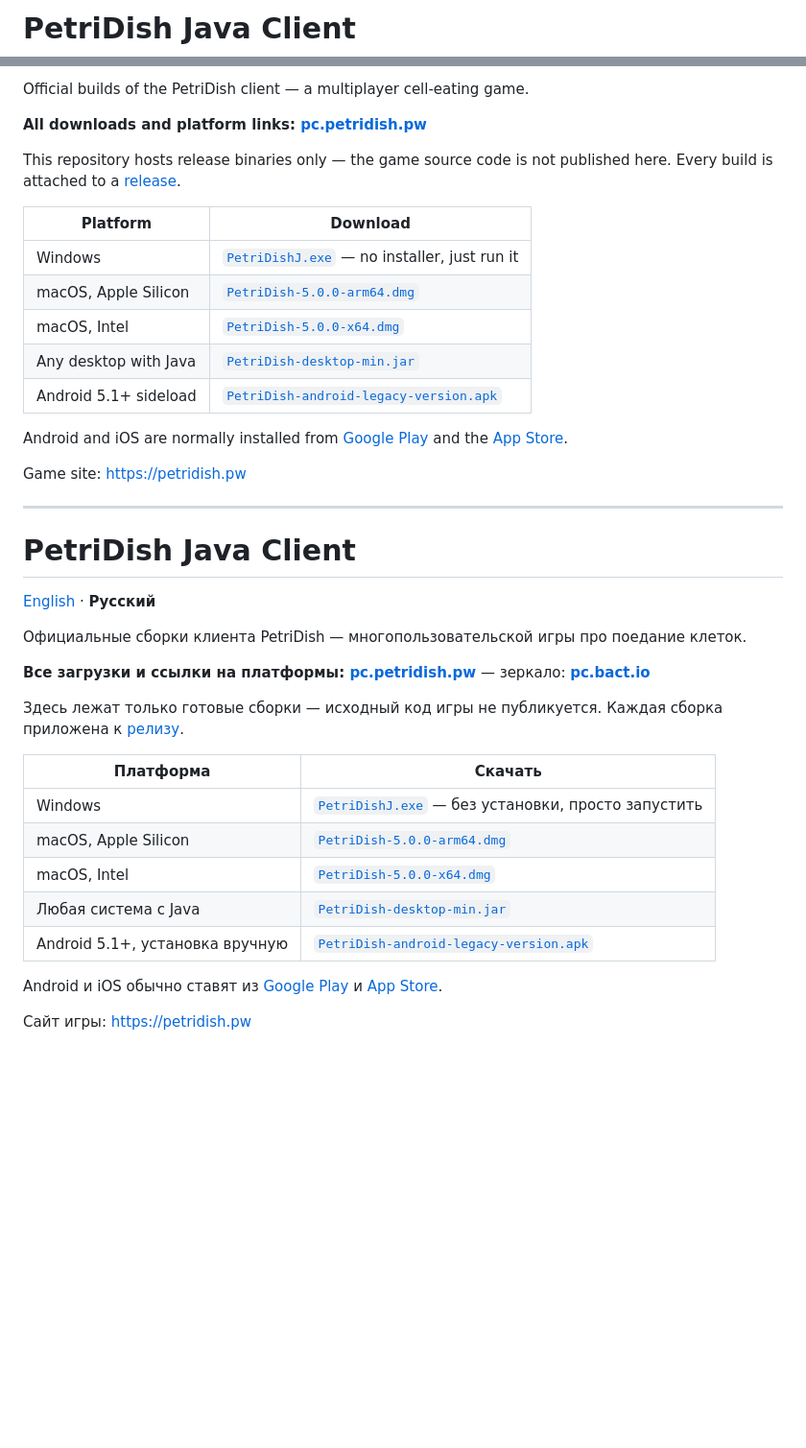
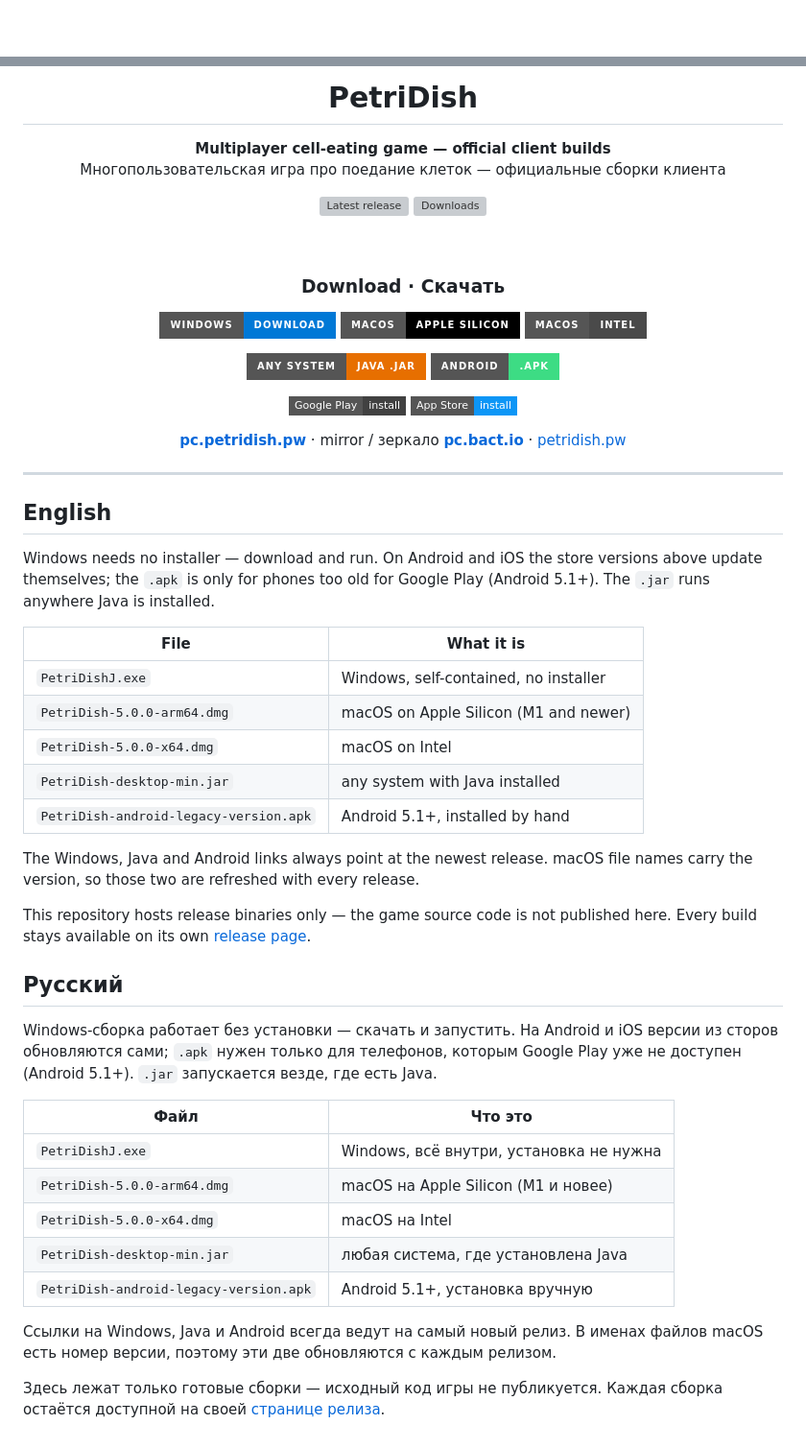
Before and after one commit to petridish-org/PetriDishJavaClient, a Markdown page: README.md, 2 parts joined by grey strips. Shown at 96% size. GitHub-like rendering; badges without logos; blank space fills up the shorter version; grey boxes are pictures that could not be loaded.

Commit message:
README: logo header, badge download buttons, per-language sections

```diff
--- a/README.md
+++ b/README.md
@@ -1,2 +1,2 @@
-# PetriDish Java Client
+<div align="center">
 
@@ -4,48 +4,70 @@
 
-Official builds of the PetriDish client — a multiplayer cell-eating game.
+# PetriDish
 
-**All downloads and platform links: [pc.petridish.pw](https://pc.petridish.pw)**
+**Multiplayer cell-eating game — official client builds**<br>
+Многопользовательская игра про поедание клеток — официальные сборки клиента
 
-This repository hosts release binaries only — the game source code is not published here.
-Every build is attached to a [release](https://github.com/petridish-org/PetriDishJavaClient/releases).
+[![Latest release](https://img.shields.io/github/v/release/petridish-org/PetriDishJavaClient?style=flat-square&label=latest&color=0FA3C4)](https://github.com/petridish-org/PetriDishJavaClient/releases/latest)
+[![Downloads](https://img.shields.io/github/downloads/petridish-org/PetriDishJavaClient/total?style=flat-square&label=downloads&color=0FA3C4)](https://github.com/petridish-org/PetriDishJavaClient/releases)
 
-| Platform | Download |
-| --- | --- |
-| Windows | [`PetriDishJ.exe`](https://github.com/petridish-org/PetriDishJavaClient/releases/latest/download/PetriDishJ.exe) — no installer, just run it |
-| macOS, Apple Silicon | [`PetriDish-5.0.0-arm64.dmg`](https://github.com/petridish-org/PetriDishJavaClient/releases/download/v5.0.0/PetriDish-5.0.0-arm64.dmg) |
-| macOS, Intel | [`PetriDish-5.0.0-x64.dmg`](https://github.com/petridish-org/PetriDishJavaClient/releases/download/v5.0.0/PetriDish-5.0.0-x64.dmg) |
-| Any desktop with Java | [`PetriDish-desktop-min.jar`](https://github.com/petridish-org/PetriDishJavaClient/releases/latest/download/PetriDish-desktop-min.jar) |
-| Android 5.1+ sideload | [`PetriDish-android-legacy-version.apk`](https://github.com/petridish-org/PetriDishJavaClient/releases/latest/download/PetriDish-android-legacy-version.apk) |
+<br>
 
-Android and iOS are normally installed from
-[Google Play](https://play.google.com/store/apps/details?id=pw.petridish) and the
-[App Store](https://apps.apple.com/app/id1247567081).
+### Download · Скачать
 
-Game site: <https://petridish.pw>
+[![Windows](https://img.shields.io/badge/Windows-download-0078D6?style=for-the-badge&logo=windows&logoColor=white)](https://github.com/petridish-org/PetriDishJavaClient/releases/latest/download/PetriDishJ.exe)
+[![macOS Apple Silicon](https://img.shields.io/badge/macOS-Apple%20Silicon-000000?style=for-the-badge&logo=apple&logoColor=white)](https://github.com/petridish-org/PetriDishJavaClient/releases/download/v5.0.0/PetriDish-5.0.0-arm64.dmg)
+[![macOS Intel](https://img.shields.io/badge/macOS-Intel-4A4A4A?style=for-the-badge&logo=apple&logoColor=white)](https://github.com/petridish-org/PetriDishJavaClient/releases/download/v5.0.0/PetriDish-5.0.0-x64.dmg)
+
+[![Java jar](https://img.shields.io/badge/Any%20system-Java%20.jar-E76F00?style=for-the-badge&logo=openjdk&logoColor=white)](https://github.com/petridish-org/PetriDishJavaClient/releases/latest/download/PetriDish-desktop-min.jar)
+[![Android APK](https://img.shields.io/badge/Android-.apk-3DDC84?style=for-the-badge&logo=android&logoColor=white)](https://github.com/petridish-org/PetriDishJavaClient/releases/latest/download/PetriDish-android-legacy-version.apk)
+
+[![Google Play](https://img.shields.io/badge/Google%20Play-install-414141?style=flat-square&logo=googleplay&logoColor=white)](https://play.google.com/store/apps/details?id=pw.petridish)
+[![App Store](https://img.shields.io/badge/App%20Store-install-0D96F6?style=flat-square&logo=appstore&logoColor=white)](https://apps.apple.com/app/id1247567081)
+
+**[pc.petridish.pw](https://pc.petridish.pw)** · mirror / зеркало **[pc.bact.io](https://pc.bact.io)** · [petridish.pw](https://petridish.pw)
+
+</div>
 
 ---
 
-# PetriDish Java Client
+## English
 
-[English](#petridish-java-client) · **Русский**
+Windows needs no installer — download and run. On Android and iOS the store versions
+above update themselves; the `.apk` is only for phones too old for Google Play
+(Android 5.1+). The `.jar` runs anywhere Java is installed.
 
-Официальные сборки клиента PetriDish — многопользовательской игры про поедание клеток.
+| File | What it is |
+| --- | --- |
+| `PetriDishJ.exe` | Windows, self-contained, no installer |
+| `PetriDish-5.0.0-arm64.dmg` | macOS on Apple Silicon (M1 and newer) |
+| `PetriDish-5.0.0-x64.dmg` | macOS on Intel |
+| `PetriDish-desktop-min.jar` | any system with Java installed |
+| `PetriDish-android-legacy-version.apk` | Android 5.1+, installed by hand |
 
-**Все загрузки и ссылки на платформы: [pc.petridish.pw](https://pc.petridish.pw)** — зеркало: **[pc.bact.io](https://pc.bact.io)**
+The Windows, Java and Android links always point at the newest release. macOS file
+names carry the version, so those two are refreshed with every release.
 
-Здесь лежат только готовые сборки — исходный код игры не публикуется.
-Каждая сборка приложена к [релизу](https://github.com/petridish-org/PetriDishJavaClient/releases).
+This repository hosts release binaries only — the game source code is not published
+here. Every build stays available on its own
+[release page](https://github.com/petridish-org/PetriDishJavaClient/releases).
 
-| Платформа | Скачать |
+## Русский
+
+Windows-сборка работает без установки — скачать и запустить. На Android и iOS версии
+из сторов обновляются сами; `.apk` нужен только для телефонов, которым Google Play уже
+не доступен (Android 5.1+). `.jar` запускается везде, где есть Java.
+
+| Файл | Что это |
 | --- | --- |
-| Windows | [`PetriDishJ.exe`](https://github.com/petridish-org/PetriDishJavaClient/releases/latest/download/PetriDishJ.exe) — без установки, просто запустить |
-| macOS, Apple Silicon | [`PetriDish-5.0.0-arm64.dmg`](https://github.com/petridish-org/PetriDishJavaClient/releases/download/v5.0.0/PetriDish-5.0.0-arm64.dmg) |
-| macOS, Intel | [`PetriDish-5.0.0-x64.dmg`](https://github.com/petridish-org/PetriDishJavaClient/releases/download/v5.0.0/PetriDish-5.0.0-x64.dmg) |
-| Любая система с Java | [`PetriDish-desktop-min.jar`](https://github.com/petridish-org/PetriDishJavaClient/releases/latest/download/PetriDish-desktop-min.jar) |
-| Android 5.1+, установка вручную | [`PetriDish-android-legacy-version.apk`](https://github.com/petridish-org/PetriDishJavaClient/releases/latest/download/PetriDish-android-legacy-version.apk) |
+| `PetriDishJ.exe` | Windows, всё внутри, установка не нужна |
+| `PetriDish-5.0.0-arm64.dmg` | macOS на Apple Silicon (M1 и новее) |
+| `PetriDish-5.0.0-x64.dmg` | macOS на Intel |
+| `PetriDish-desktop-min.jar` | любая система, где установлена Java |
+| `PetriDish-android-legacy-version.apk` | Android 5.1+, установка вручную |
 
-Android и iOS обычно ставят из
-[Google Play](https://play.google.com/store/apps/details?id=pw.petridish) и
-[App Store](https://apps.apple.com/app/id1247567081).
+Ссылки на Windows, Java и Android всегда ведут на самый новый релиз. В именах файлов
+macOS есть номер версии, поэтому эти две обновляются с каждым релизом.
 
-Сайт игры: <https://petridish.pw>
+Здесь лежат только готовые сборки — исходный код игры не публикуется. Каждая сборка
+остаётся доступной на своей
+[странице релиза](https://github.com/petridish-org/PetriDishJavaClient/releases).
```
Also changed, not shown: other parts of README.md (+1 -1 lines).
